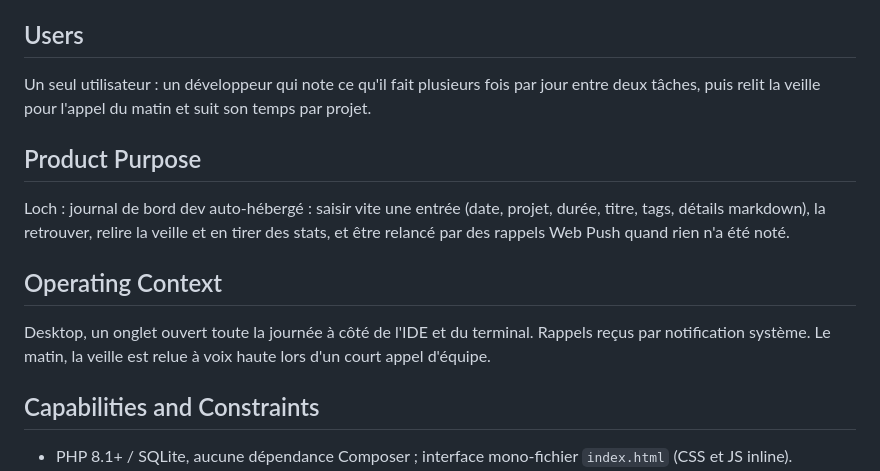
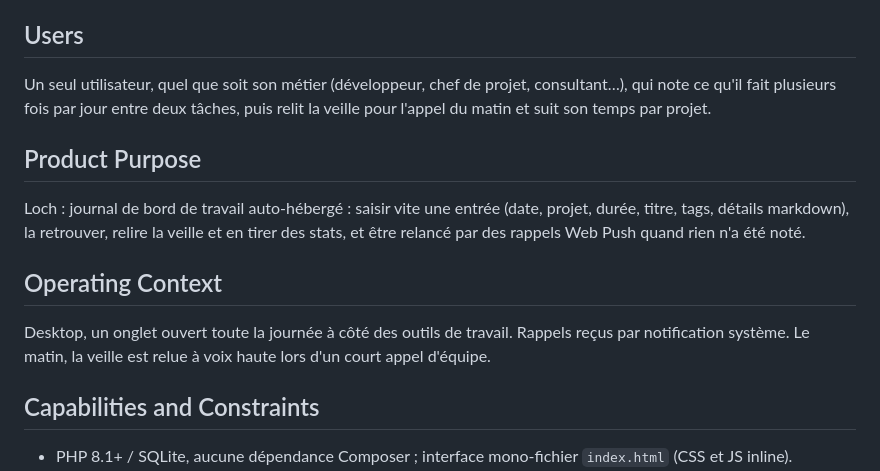
Before and after one commit to Haza/loch, a Markdown page: PRODUCT.md, the part around the change. Drawn GitHub-style.

```diff
--- a/PRODUCT.md
+++ b/PRODUCT.md
@@ -7,13 +7,13 @@
 web
 
 ## Users
-Un seul utilisateur : un développeur qui note ce qu'il fait plusieurs fois par jour entre deux tâches, puis relit la veille pour l'appel du matin et suit son temps par projet.
+Un seul utilisateur, quel que soit son métier (développeur, chef de projet, consultant…), qui note ce qu'il fait plusieurs fois par jour entre deux tâches, puis relit la veille pour l'appel du matin et suit son temps par projet.
 
 ## Product Purpose
-Loch : journal de bord dev auto-hébergé : saisir vite une entrée (date, projet, durée, titre, tags, détails markdown), la retrouver, relire la veille et en tirer des stats, et être relancé par des rappels Web Push quand rien n'a été noté.
+Loch : journal de bord de travail auto-hébergé : saisir vite une entrée (date, projet, durée, titre, tags, détails markdown), la retrouver, relire la veille et en tirer des stats, et être relancé par des rappels Web Push quand rien n'a été noté.
 
 ## Operating Context
-Desktop, un onglet ouvert toute la journée à côté de l'IDE et du terminal. Rappels reçus par notification système. Le matin, la veille est relue à voix haute lors d'un court appel d'équipe.
+Desktop, un onglet ouvert toute la journée à côté des outils de travail. Rappels reçus par notification système. Le matin, la veille est relue à voix haute lors d'un court appel d'équipe.
 
 ## Capabilities and Constraints
 - PHP 8.1+ / SQLite, aucune dépendance Composer ; interface mono-fichier `index.html` (CSS et JS inline).
```
Also changed, not shown: README.md (+1 -1 lines), docs/screenshots/journal.png, 1 other file.
